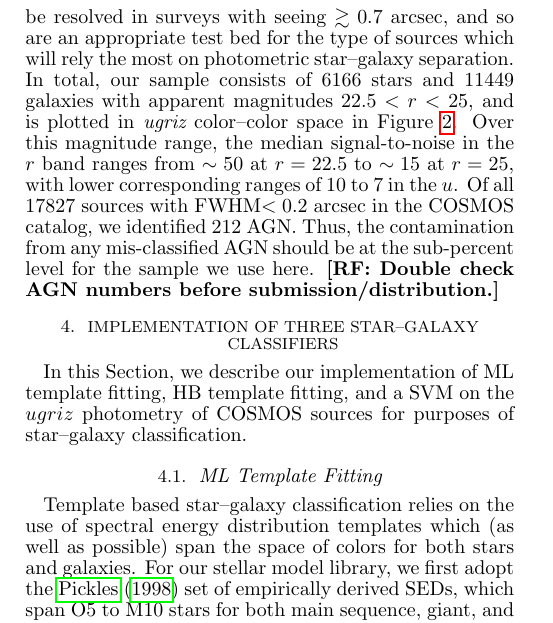
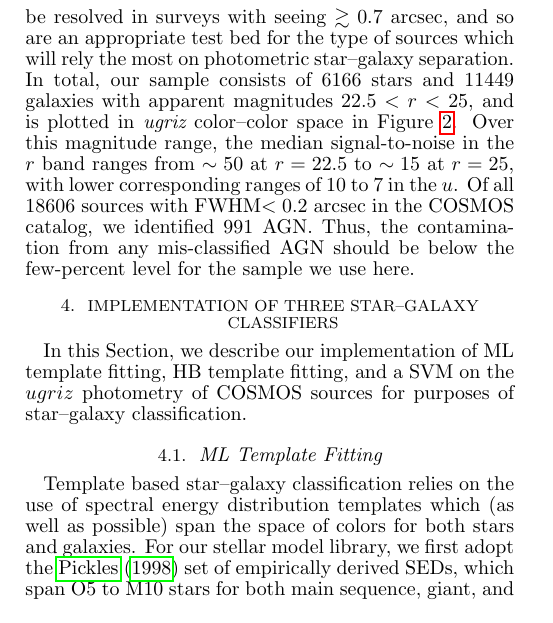
Before and after one commit to rossfadely/star-galaxy-classification, a LaTeX paper (documents/sg_v1.0.tex): part of one column of page 4 of 11, cut so that both start at the same text. Compiled offline with pdfLaTeX; a missing bibliography style is replaced by a similar one.

Commit message:
small tweaks

```diff
--- a/documents/sg_v1.0.tex
+++ b/documents/sg_v1.0.tex
@@ -447,10 +447,9 @@ magnitudes $22.5<r<25$, and is plotted in {\it ugriz} color--color space in
 Figure \ref{fig:color-color-data}.   Over this magnitude range, the median
 signal-to-noise in the $r$ band ranges from $\sim50$ at $r=22.5$ to
 $\sim15$ at $r=25$, with lower corresponding ranges of 10 to 7 in the $u$.
-Of all 17827 sources with FWHM$<0.2$~arcsec in the COSMOS catalog, we
-identified 212 AGN.  Thus, the contamination from any mis-classified AGN
-should be at the sub-percent level for the sample we use here.  \rf{Double check
-AGN numbers before submission/distribution.}
+Of all 18606 sources with FWHM$<0.2$~arcsec in the COSMOS catalog, we
+identified 991 AGN.  Thus, the contamination from any mis-classified AGN
+should be below the few-percent level for the sample we use here.
 
 \begin{figure}
 \centering
```
Also changed, not shown: documents/sg_v1.0.tex (6 more changed lines).
